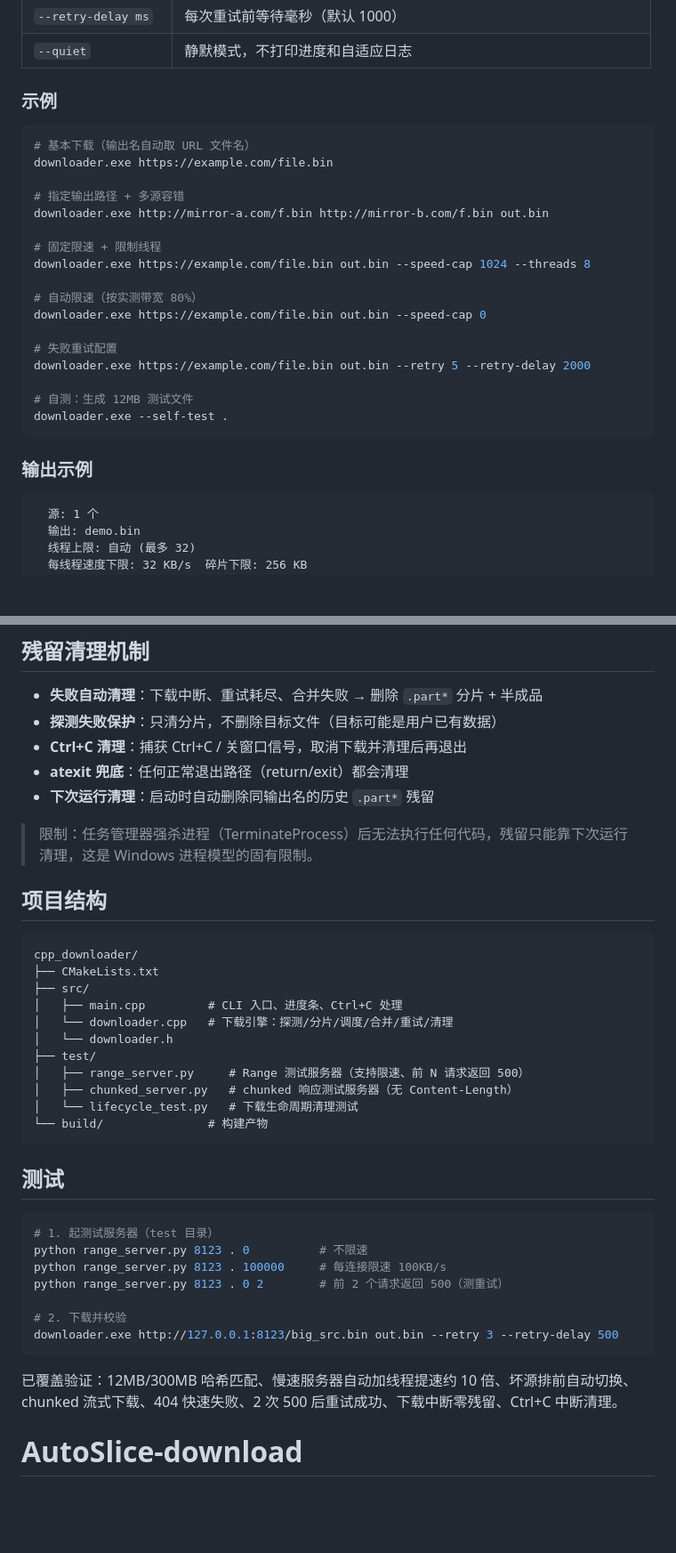
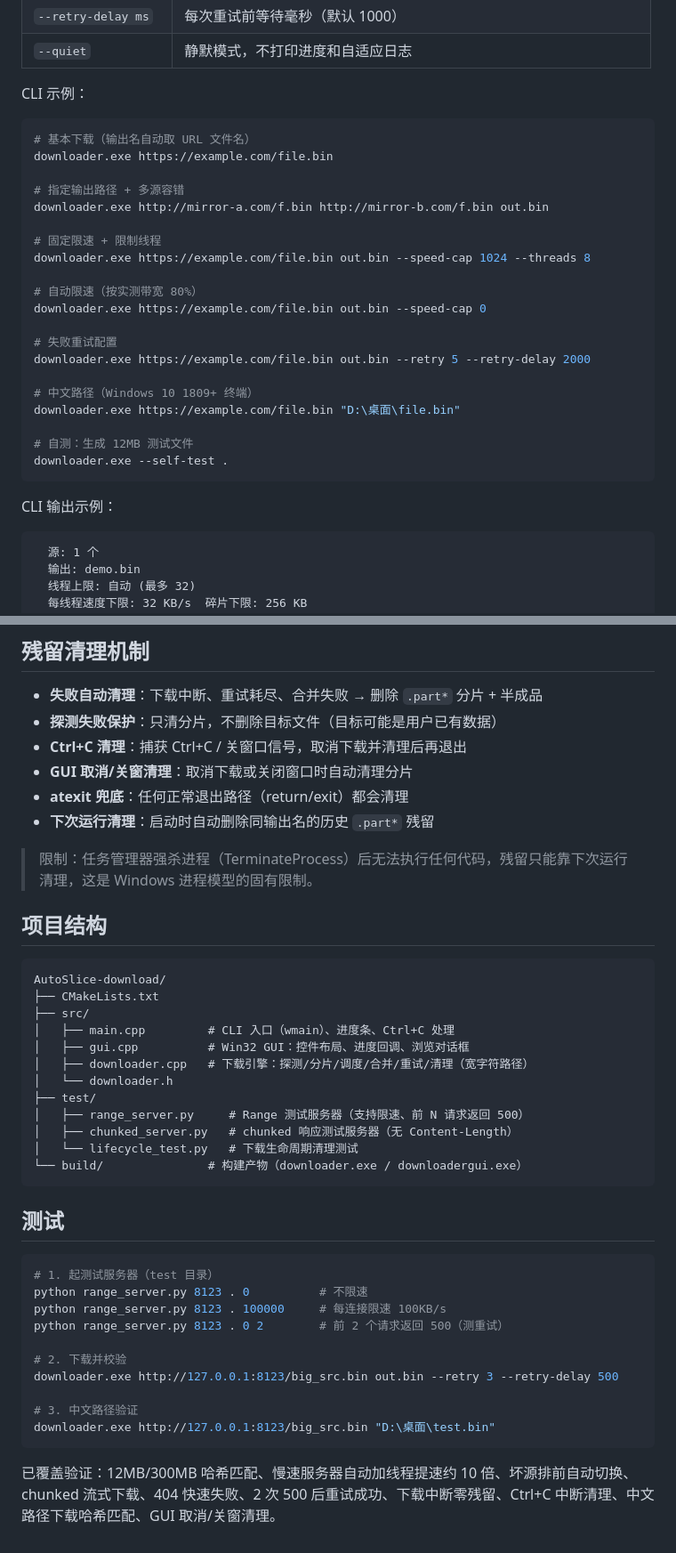
Before and after one commit to zsdefG/AutoSlice-download, a Markdown page: README.md, 2 parts joined by grey strips. Shown at 89% size. GitHub-like rendering; blank space fills up the shorter version.

````diff
--- a/README.md
+++ b/README.md
@@ -45,7 +66,7 @@ downloader.exe <url> [url2 ...] [输出路径] [选项]
 | `--retry-delay ms` | 每次重试前等待毫秒（默认 1000） |
 | `--quiet` | 静默模式，不打印进度和自适应日志 |
 
-### 示例
+CLI 示例：
 
 ```bash
 # 基本下载（输出名自动取 URL 文件名）
@@ -63,11 +84,14 @@ downloader.exe https://example.com/file.bin out.bin --speed-cap 0
 # 失败重试配置
 downloader.exe https://example.com/file.bin out.bin --retry 5 --retry-delay 2000
 
+# 中文路径（Windows 10 1809+ 终端）
+downloader.exe https://example.com/file.bin "D:\桌面\file.bin"
+
 # 自测：生成 12MB 测试文件
 downloader.exe --self-test .
 ```
 
-### 输出示例
+CLI 输出示例：
 
 ```
   源: 1 个
@@ -106,6 +130,7 @@ downloader.exe --self-test .
 - **失败自动清理**：下载中断、重试耗尽、合并失败 → 删除 `.part*` 分片 + 半成品
 - **探测失败保护**：只清分片，不删除目标文件（目标可能是用户已有数据）
 - **Ctrl+C 清理**：捕获 Ctrl+C / 关窗口信号，取消下载并清理后再退出
+- **GUI 取消/关窗清理**：取消下载或关闭窗口时自动清理分片
 - **atexit 兜底**：任何正常退出路径（return/exit）都会清理
 - **下次运行清理**：启动时自动删除同输出名的历史 `.part*` 残留
 
@@ -114,17 +139,18 @@ downloader.exe --self-test .
 ## 项目结构
 
 ```
-cpp_downloader/
+AutoSlice-download/
 ├── CMakeLists.txt
 ├── src/
-│   ├── main.cpp         # CLI 入口、进度条、Ctrl+C 处理
-│   └── downloader.cpp   # 下载引擎：探测/分片/调度/合并/重试/清理
+│   ├── main.cpp         # CLI 入口（wmain）、进度条、Ctrl+C 处理
+│   ├── gui.cpp          # Win32 GUI：控件布局、进度回调、浏览对话框
+│   ├── downloader.cpp   # 下载引擎：探测/分片/调度/合并/重试/清理（宽字符路径）
 │   └── downloader.h
 ├── test/
 │   ├── range_server.py     # Range 测试服务器（支持限速、前 N 请求返回 500）
 │   ├── chunked_server.py   # chunked 响应测试服务器（无 Content-Length）
 │   └── lifecycle_test.py   # 下载生命周期清理测试
-└── build/               # 构建产物
+└── build/               # 构建产物（downloader.exe / downloadergui.exe）
 ```
 
 ## 测试
@@ -137,7 +163,9 @@ python range_server.py 8123 . 0 2        # 前 2 个请求返回 500（测重试
 
 # 2. 下载并校验
 downloader.exe http://127.0.0.1:8123/big_src.bin out.bin --retry 3 --retry-delay 500
+
+# 3. 中文路径验证
+downloader.exe http://127.0.0.1:8123/big_src.bin "D:\桌面\test.bin"
 ```
 
-已覆盖验证：12MB/300MB 哈希匹配、慢速服务器自动加线程提速约 10 倍、坏源排前自动切换、chunked 流式下载、404 快速失败、2 次 500 后重试成功、下载中断零残留、Ctrl+C 中断清理。
-# AutoSlice-download
+已覆盖验证：12MB/300MB 哈希匹配、慢速服务器自动加线程提速约 10 倍、坏源排前自动切换、chunked 流式下载、404 快速失败、2 次 500 后重试成功、下载中断零残留、Ctrl+C 中断清理、中文路径下载哈希匹配、GUI 取消/关窗清理。
````
Also changed, not shown: other parts of README.md (+27 -6 lines).
